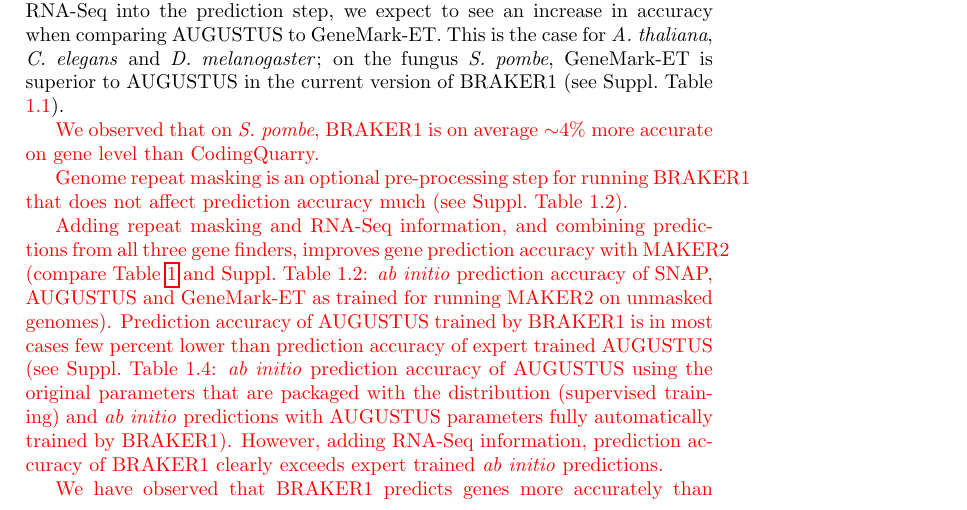
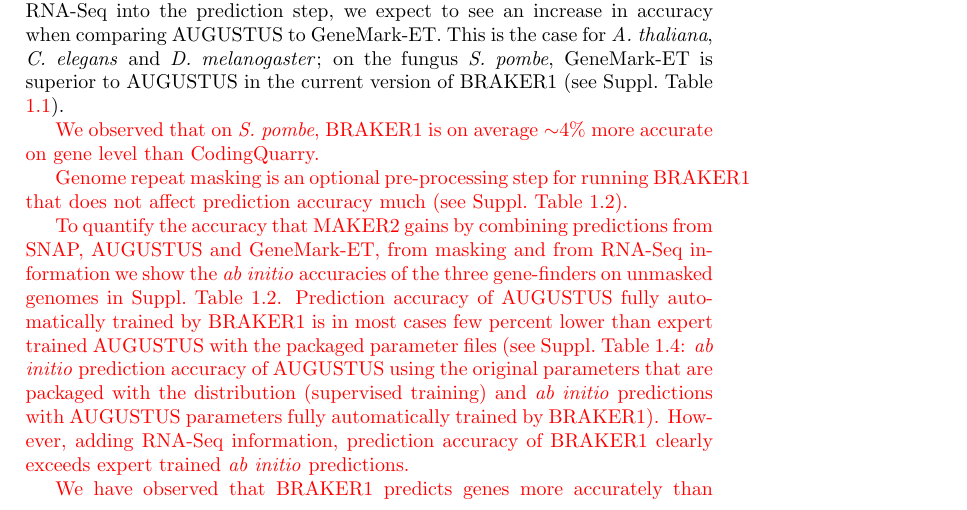
Before and after one commit to Gaius-Augustus/BRAKER, a LaTeX paper (bioinformatics2015/file_for_rtf.tex): part of page 4 of 5, cut so that both start at the same text. Compiled offline with pdfLaTeX.

Commit message:
git-svn-id: file:///home/gumz3/Documents/Braker/svn/braker/trunks@128 52e7708f-445d-428a-8816-bceb3badd3a6

```diff
--- a/bioinformatics2015/file_for_rtf.tex
+++ b/bioinformatics2015/file_for_rtf.tex
@@ -97,7 +97,8 @@
 
 \textcolor{red}{Genome repeat masking is an optional pre-processing step for running BRAKER1 that does not affect prediction accuracy much (see Suppl.~Table 1.2).}
 
-\textcolor{red}{Adding repeat masking and RNA-Seq information, and combining predictions from all three gene finders, improves gene prediction accuracy with MAKER2 (compare Table \ref{Tab:01} and Suppl.~Table 1.2:  \textit{ab initio} prediction accuracy of SNAP, AUGUSTUS and GeneMark-ET as trained for running MAKER2 on unmasked genomes). Prediction accuracy of AUGUSTUS trained by BRAKER1 is in most cases few percent lower than prediction accuracy of expert trained AUGUSTUS (see Suppl.~Table 1.4: \textit{ab initio} prediction accuracy of AUGUSTUS using the original parameters that are packaged with the distribution (supervised training) and \textit{ab initio} predictions with AUGUSTUS parameters fully automatically trained by BRAKER1). However, adding RNA-Seq information, prediction accuracy of BRAKER1 clearly exceeds expert trained \textit{ab initio} predictions.}
+\textcolor{red}{To quantify the accuracy that MAKER2 gains by combining predictions from SNAP, AUGUSTUS and GeneMark-ET, from masking and from RNA-Seq information we show the \textit{ab initio} accuracies of the three gene-finders on unmasked genomes in Suppl.~Table 1.2.
+Prediction accuracy of AUGUSTUS fully automatically trained by BRAKER1 is in most cases few percent lower than expert trained AUGUSTUS with the packaged parameter files (see Suppl.~Table 1.4: \textit{ab initio} prediction accuracy of AUGUSTUS using the original parameters that are packaged with the distribution (supervised training) and \textit{ab initio} predictions with AUGUSTUS parameters fully automatically trained by BRAKER1). However, adding RNA-Seq information, prediction accuracy of BRAKER1 clearly exceeds expert trained \textit{ab initio} predictions.}
 
 \textcolor{red}{We have observed that BRAKER1 predicts genes more accurately than MAKER2 and CodingQuarry. The gain of accuracy is due to more accurate selection of training set for AUGUSTUS as well as RNA-Seq hints that AUGUSTUS is using in the final prediction step.}
 
```
Also changed, not shown: 1 other file.
